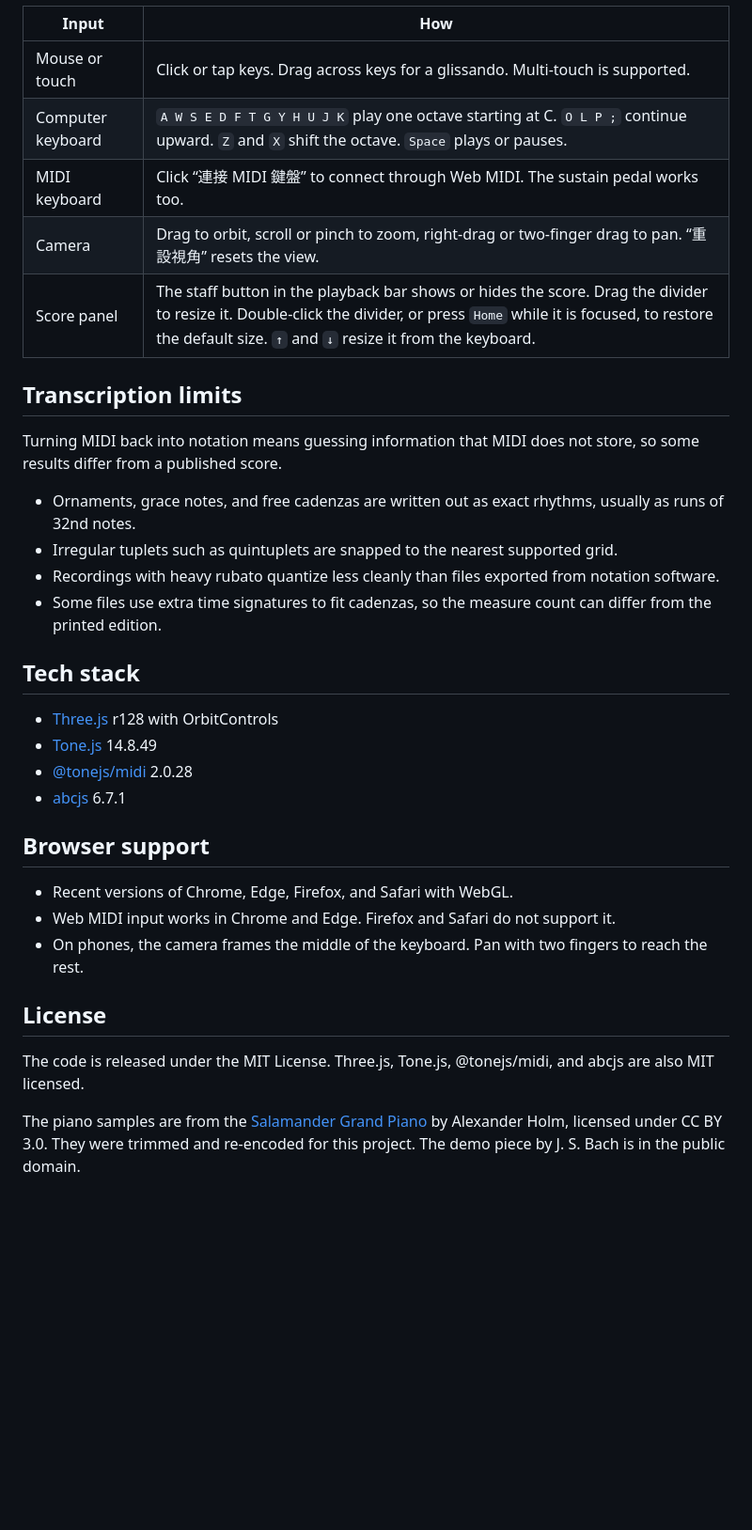
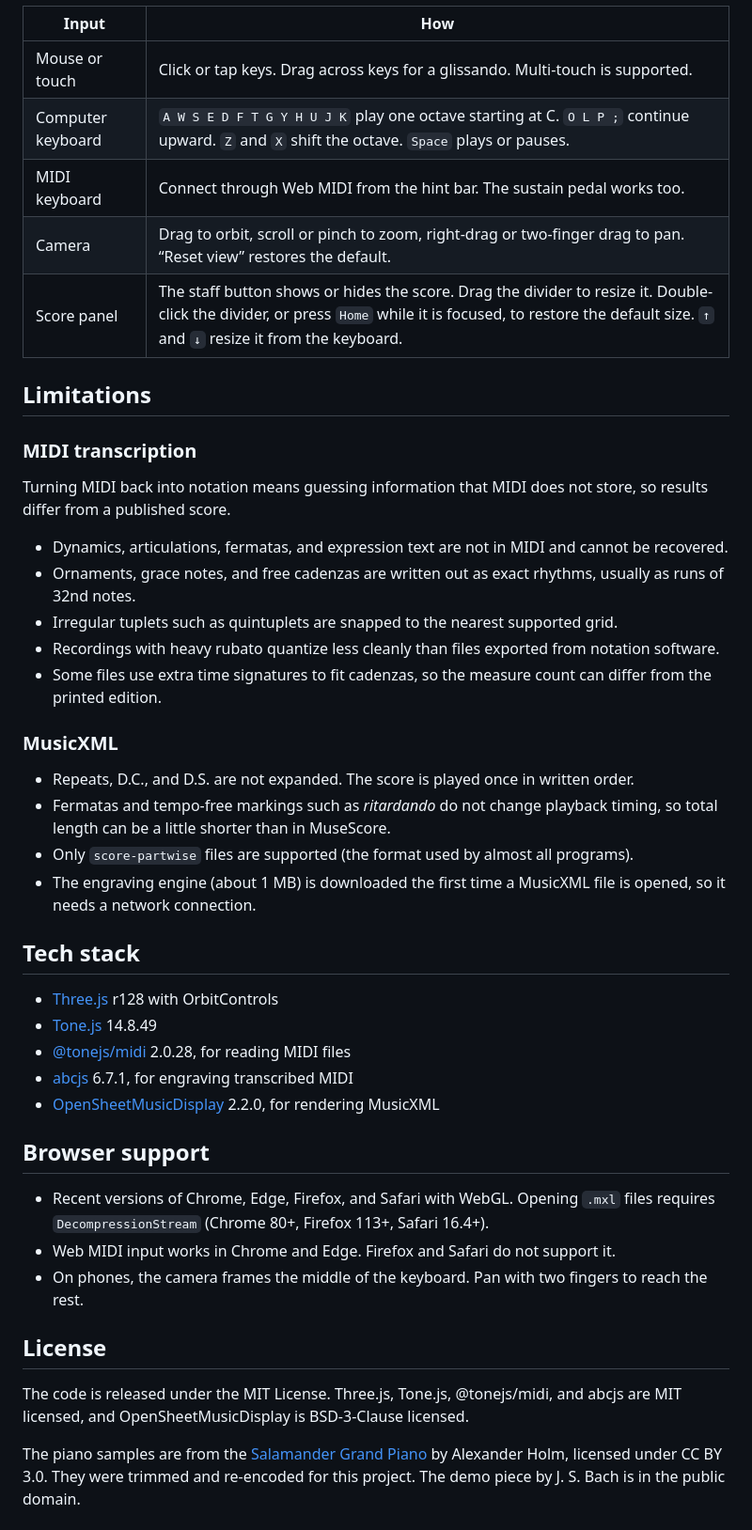
Before and after one commit to RenCheng0525/WebGL-Piano, a Markdown page: README.md, the part around one of its changes. Shown at 94% size. Drawn GitHub-style; blank space fills up the shorter version.

```diff
--- a/README.md
+++ b/README.md
@@ -72,34 +95,45 @@ When a MIDI file is loaded, it is transcribed into a grand staff and shown in a
 | --- | --- |
 | Mouse or touch | Click or tap keys. Drag across keys for a glissando. Multi-touch is supported. |
 | Computer keyboard | `A W S E D F T G Y H U J K` play one octave starting at C. `O L P ;` continue upward. `Z` and `X` shift the octave. `Space` plays or pauses. |
-| MIDI keyboard | Click “連接 MIDI 鍵盤” to connect through Web MIDI. The sustain pedal works too. |
-| Camera | Drag to orbit, scroll or pinch to zoom, right-drag or two-finger drag to pan. “重設視角” resets the view. |
-| Score panel | The staff button in the playback bar shows or hides the score. Drag the divider to resize it. Double-click the divider, or press `Home` while it is focused, to restore the default size. `↑` and `↓` resize it from the keyboard. |
+| MIDI keyboard | Connect through Web MIDI from the hint bar. The sustain pedal works too. |
+| Camera | Drag to orbit, scroll or pinch to zoom, right-drag or two-finger drag to pan. “Reset view” restores the default. |
+| Score panel | The staff button shows or hides the score. Drag the divider to resize it. Double-click the divider, or press `Home` while it is focused, to restore the default size. `↑` and `↓` resize it from the keyboard. |
 
-## Transcription limits
+## Limitations
 
-Turning MIDI back into notation means guessing information that MIDI does not store, so some results differ from a published score.
+### MIDI transcription
 
+Turning MIDI back into notation means guessing information that MIDI does not store, so results differ from a published score.
+
+- Dynamics, articulations, fermatas, and expression text are not in MIDI and cannot be recovered.
 - Ornaments, grace notes, and free cadenzas are written out as exact rhythms, usually as runs of 32nd notes.
 - Irregular tuplets such as quintuplets are snapped to the nearest supported grid.
 - Recordings with heavy rubato quantize less cleanly than files exported from notation software.
 - Some files use extra time signatures to fit cadenzas, so the measure count can differ from the printed edition.
 
+### MusicXML
+
+- Repeats, D.C., and D.S. are not expanded. The score is played once in written order.
+- Fermatas and tempo-free markings such as *ritardando* do not change playback timing, so total length can be a little shorter than in MuseScore.
+- Only `score-partwise` files are supported (the format used by almost all programs).
+- The engraving engine (about 1 MB) is downloaded the first time a MusicXML file is opened, so it needs a network connection.
+
 ## Tech stack
 
 - [Three.js](https://threejs.org/) r128 with OrbitControls
 - [Tone.js](https://tonejs.github.io/) 14.8.49
-- [@tonejs/midi](https://github.com/Tonejs/Midi) 2.0.28
-- [abcjs](https://www.abcjs.net/) 6.7.1
+- [@tonejs/midi](https://github.com/Tonejs/Midi) 2.0.28, for reading MIDI files
+- [abcjs](https://www.abcjs.net/) 6.7.1, for engraving transcribed MIDI
+- [OpenSheetMusicDisplay](https://opensheetmusicdisplay.org/) 2.2.0, for rendering MusicXML
 
 ## Browser support
 
-- Recent versions of Chrome, Edge, Firefox, and Safari with WebGL.
+- Recent versions of Chrome, Edge, Firefox, and Safari with WebGL. Opening `.mxl` files requires `DecompressionStream` (Chrome 80+, Firefox 113+, Safari 16.4+).
 - Web MIDI input works in Chrome and Edge. Firefox and Safari do not support it.
 - On phones, the camera frames the middle of the keyboard. Pan with two fingers to reach the rest.
 
 ## License
 
-The code is released under the MIT License. Three.js, Tone.js, @tonejs/midi, and abcjs are also MIT licensed.
+The code is released under the MIT License. Three.js, Tone.js, @tonejs/midi, and abcjs are MIT licensed, and OpenSheetMusicDisplay is BSD-3-Clause licensed.
 
 The piano samples are from the [Salamander Grand Piano](https://archive.org/details/SalamanderGrandPianoV3) by Alexander Holm, licensed under CC BY 3.0. They were trimmed and re-encoded for this project. The demo piece by J. S. Bach is in the public domain.
```
Also changed, not shown: other parts of README.md (+57 -34 lines).
